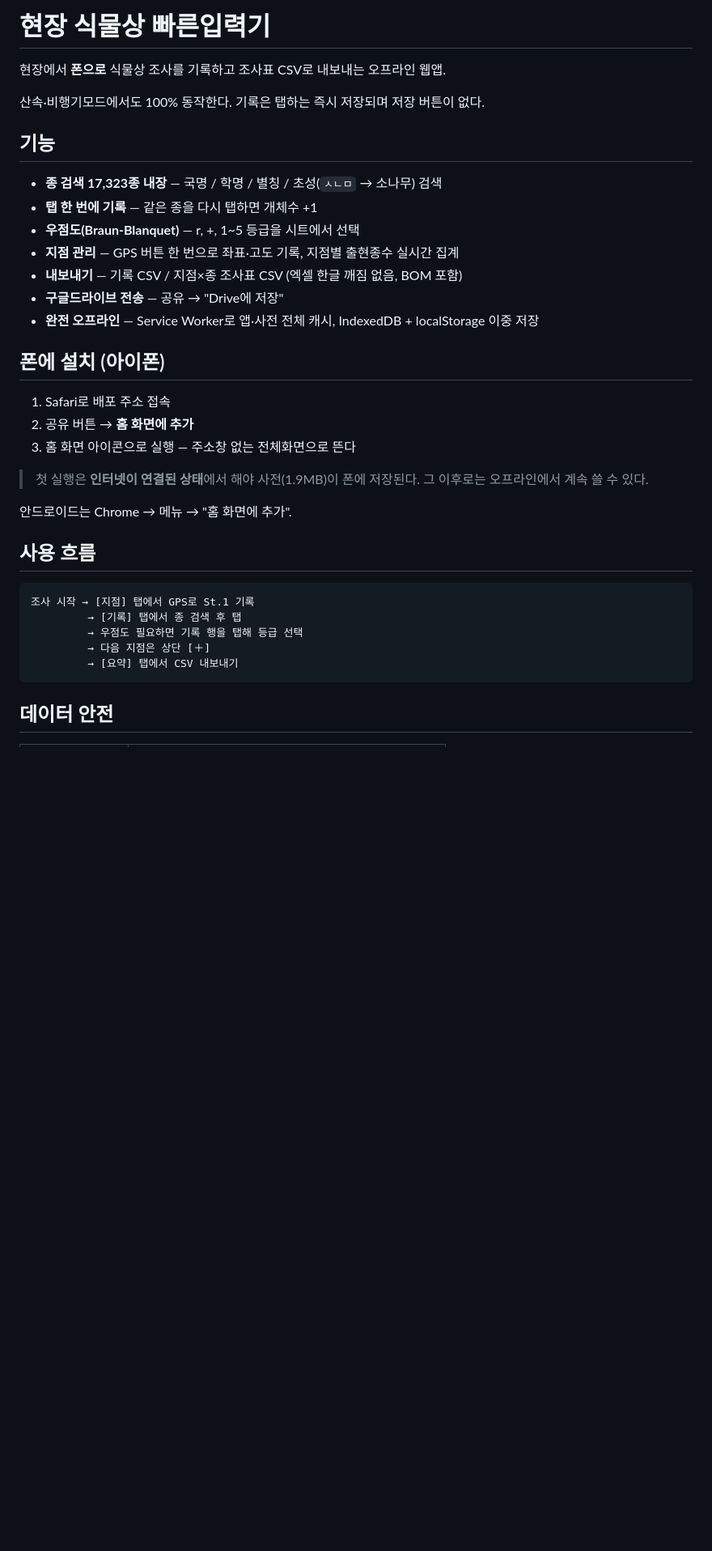
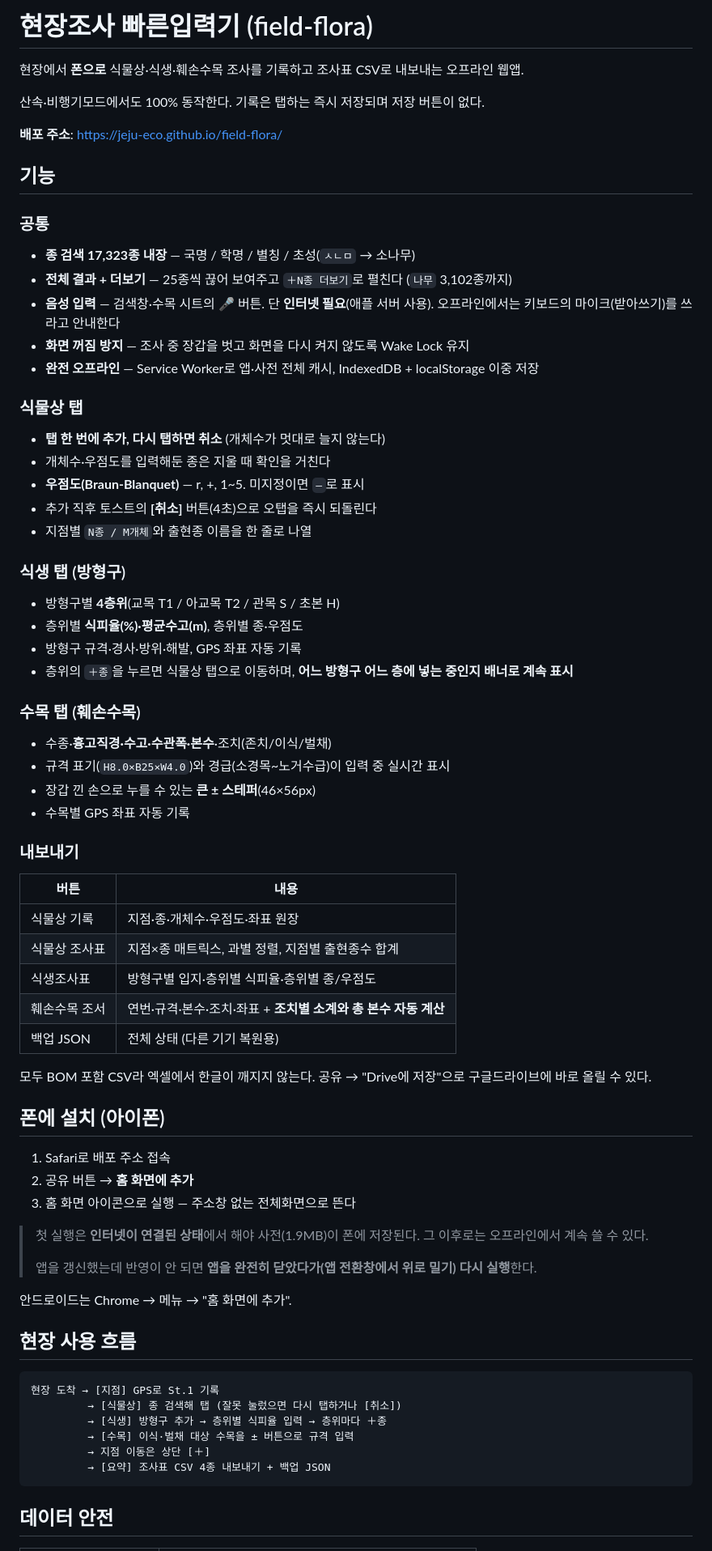
Before and after one commit to jeju-eco/field-flora, a Markdown page: README.md, the part around one of its changes. Shown at 81% size. Drawn GitHub-style; blank space fills up the shorter version.

Commit message:
README를 현재 기능(식생·수목·음성·더보기)에 맞게 갱신

````diff
--- a/README.md
+++ b/README.md
@@ -1,18 +1,51 @@
-# 현장 식물상 빠른입력기
+# 현장조사 빠른입력기 (field-flora)
 
-현장에서 **폰으로** 식물상 조사를 기록하고 조사표 CSV로 내보내는 오프라인 웹앱.
+현장에서 **폰으로** 식물상·식생·훼손수목 조사를 기록하고 조사표 CSV로 내보내는 오프라인 웹앱.
 
 산속·비행기모드에서도 100% 동작한다. 기록은 탭하는 즉시 저장되며 저장 버튼이 없다.
 
+**배포 주소**: https://jeju-eco.github.io/field-flora/
+
 ## 기능
 
-- **종 검색 17,323종 내장** — 국명 / 학명 / 별칭 / 초성(`ㅅㄴㅁ` → 소나무) 검색
-- **탭 한 번에 기록** — 같은 종을 다시 탭하면 개체수 +1
-- **우점도(Braun-Blanquet)** — r, +, 1~5 등급을 시트에서 선택
-- **지점 관리** — GPS 버튼 한 번으로 좌표·고도 기록, 지점별 출현종수 실시간 집계
-- **내보내기** — 기록 CSV / 지점×종 조사표 CSV (엑셀 한글 깨짐 없음, BOM 포함)
-- **구글드라이브 전송** — 공유 → "Drive에 저장"
+### 공통
+- **종 검색 17,323종 내장** — 국명 / 학명 / 별칭 / 초성(`ㅅㄴㅁ` → 소나무)
+- **전체 결과 + 더보기** — 25종씩 끊어 보여주고 `＋N종 더보기`로 펼친다 (`나무` 3,102종까지)
+- **음성 입력** — 검색창·수목 시트의 🎤 버튼. 단 **인터넷 필요**(애플 서버 사용).
+  오프라인에서는 키보드의 마이크(받아쓰기)를 쓰라고 안내한다
+- **화면 꺼짐 방지** — 조사 중 장갑을 벗고 화면을 다시 켜지 않도록 Wake Lock 유지
 - **완전 오프라인** — Service Worker로 앱·사전 전체 캐시, IndexedDB + localStorage 이중 저장
+
+### 식물상 탭
+- **탭 한 번에 추가, 다시 탭하면 취소** (개체수가 멋대로 늘지 않는다)
+- 개체수·우점도를 입력해둔 종은 지울 때 확인을 거친다
+- **우점도(Braun-Blanquet)** — r, +, 1~5. 미지정이면 `–`로 표시
+- 추가 직후 토스트의 **[취소]** 버튼(4초)으로 오탭을 즉시 되돌린다
+- 지점별 `N종 / M개체`와 출현종 이름을 한 줄로 나열
+
+### 식생 탭 (방형구)
+- 방형구별 **4층위**(교목 T1 / 아교목 T2 / 관목 S / 초본 H)
+- 층위별 **식피율(%)·평균수고(m)**, 층위별 종·우점도
+- 방형구 규격·경사·방위·해발, GPS 좌표 자동 기록
+- 층위의 `＋종`을 누르면 식물상 탭으로 이동하며, **어느 방형구 어느 층에 넣는 중인지 배너로 계속 표시**
+
+### 수목 탭 (훼손수목)
+- 수종·**흉고직경·수고·수관폭·본수**·조치(존치/이식/벌채)
+- 규격 표기(`H8.0×B25×W4.0`)와 경급(소경목~노거수급)이 입력 중 실시간 표시
+- 장갑 낀 손으로 누를 수 있는 **큰 ± 스테퍼**(46×56px)
+- 수목별 GPS 좌표 자동 기록
+
+### 내보내기
+| 버튼 | 내용 |
+|---|---|
+| 식물상 기록 | 지점·종·개체수·우점도·좌표 원장 |
+| 식물상 조사표 | 지점×종 매트릭스, 과별 정렬, 지점별 출현종수 합계 |
+| 식생조사표 | 방형구별 입지·층위별 식피율·층위별 종/우점도 |
+| 훼손수목 조서 | 연번·규격·본수·조치·좌표 + **조치별 소계와 총 본수 자동 계산** |
+| 백업 JSON | 전체 상태 (다른 기기 복원용) |
+
+모두 BOM 포함 CSV라 엑셀에서 한글이 깨지지 않는다.
+공유 → "Drive에 저장"으로 구글드라이브에 바로 올릴 수 있다.
 
 ## 폰에 설치 (아이폰)
 
@@ -22,17 +55,20 @@
 
 > 첫 실행은 **인터넷이 연결된 상태**에서 해야 사전(1.9MB)이 폰에 저장된다.
 > 그 이후로는 오프라인에서 계속 쓸 수 있다.
+>
+> 앱을 갱신했는데 반영이 안 되면 **앱을 완전히 닫았다가(앱 전환창에서 위로 밀기) 다시 실행**한다.
 
 안드로이드는 Chrome → 메뉴 → "홈 화면에 추가".
 
-## 사용 흐름
+## 현장 사용 흐름
 
 ```
-조사 시작 → [지점] 탭에서 GPS로 St.1 기록
-         → [기록] 탭에서 종 검색 후 탭
-         → 우점도 필요하면 기록 행을 탭해 등급 선택
-         → 다음 지점은 상단 [＋]
-         → [요약] 탭에서 CSV 내보내기
+현장 도착 → [지점] GPS로 St.1 기록
+         → [식물상] 종 검색해 탭 (잘못 눌렀으면 다시 탭하거나 [취소])
+         → [식생] 방형구 추가 → 층위별 식피율 입력 → 층위마다 ＋종
+         → [수목] 이식·벌채 대상 수목을 ± 버튼으로 규격 입력
+         → 지점 이동은 상단 [＋]
+         → [요약] 조사표 CSV 4종 내보내기 + 백업 JSON
 ```
 
 ## 데이터 안전
````
Also changed, not shown: other parts of README.md (+23 -7 lines).
